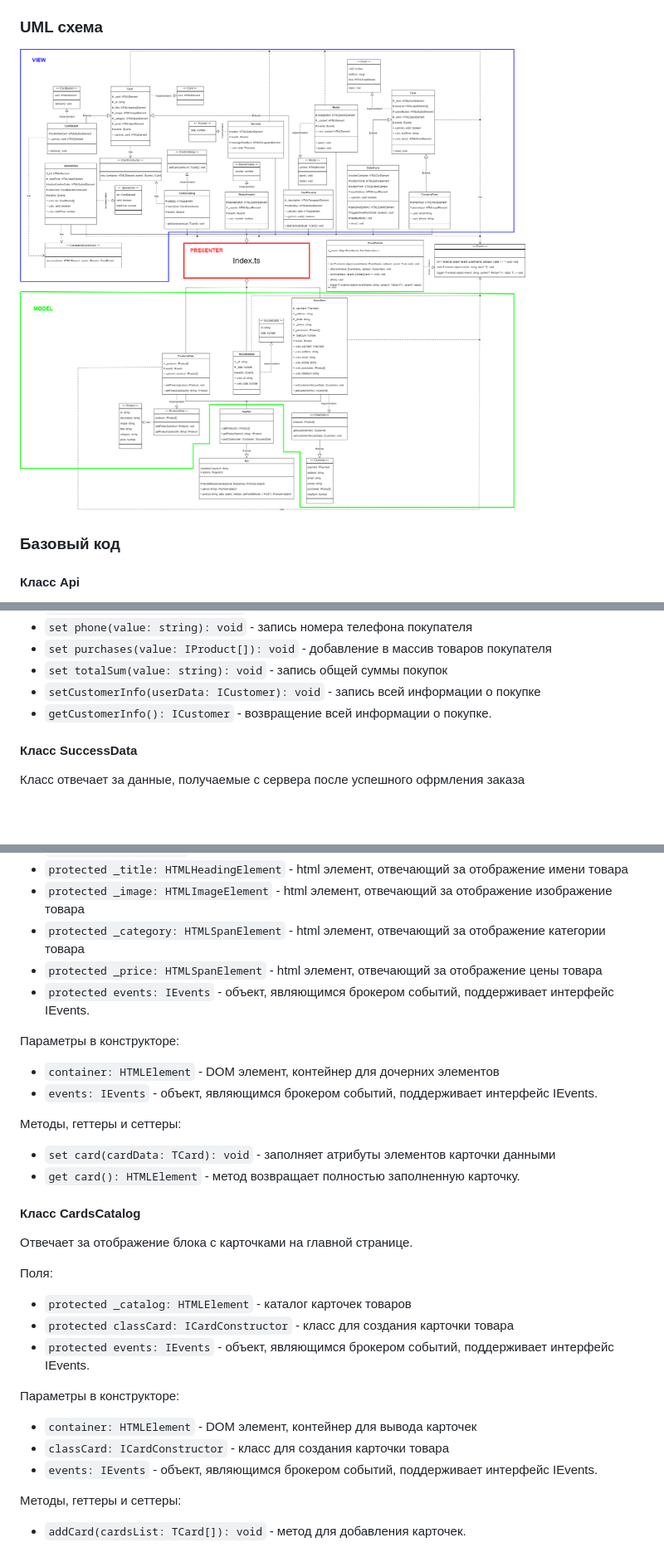
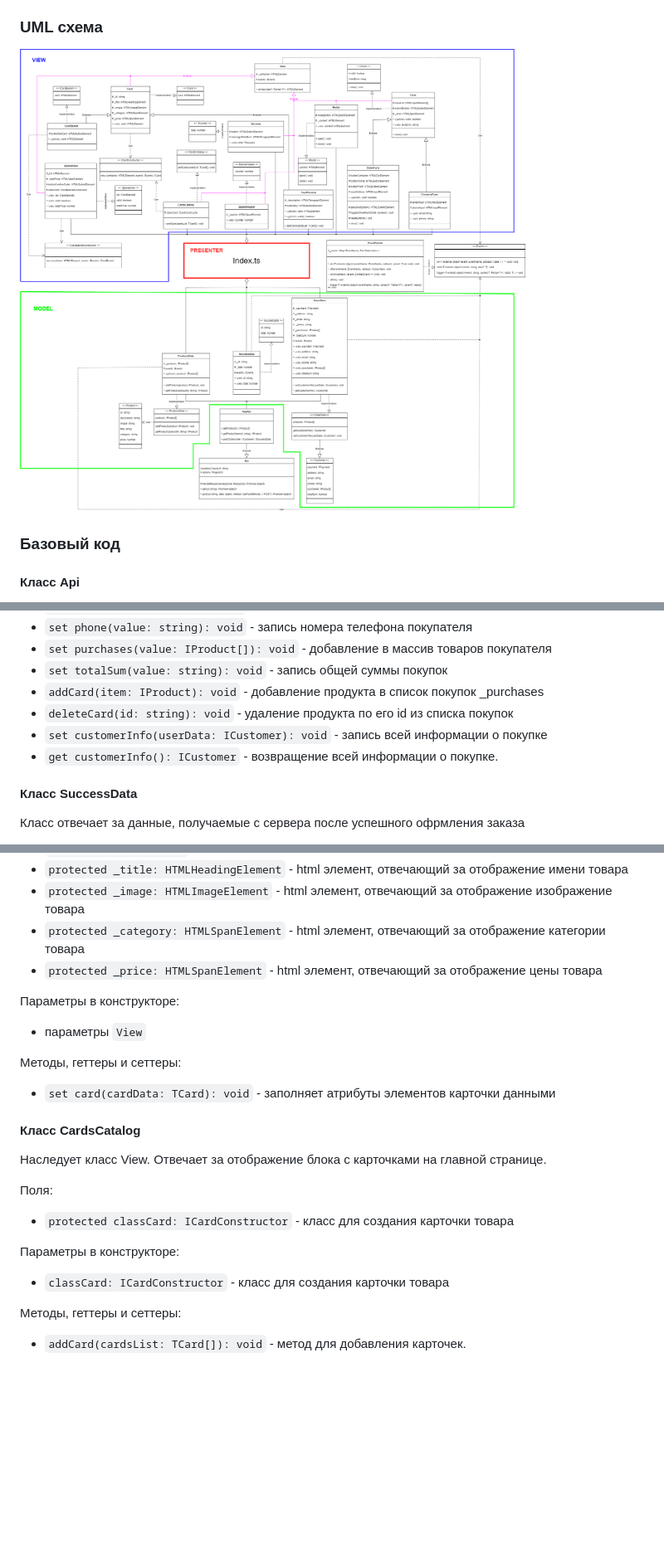
Before and after one commit to AlexMoS1n/web-larek-frontend, a Markdown page: README.md, 3 parts joined by grey strips. Shown: that part at 83% size. GitHub-like rendering; pictures changed too: README-UML.png; blank space fills up the shorter version.

Commit message:
Edit README.md, README-UML, types/index.ts

```diff
--- a/README.md
+++ b/README.md
@@ -129,8 +130,10 @@ yarn build
  - `set phone(value: string): void` - запись номера телефона покупателя
  - `set purchases(value: IProduct[]): void` - добавление в массив товаров покупателя
  - `set totalSum(value: string): void` - запись общей суммы покупок
- - `setCustomerInfo(userData: ICustomer): void`  - запись всей информации о покупке
- - `getCustomerInfo(): ICustomer` - возвращение всей информации о покупке.
+ - `addCard(item: IProduct): void` - добавление продукта в список покупок _purchases
+ - `deleteCard(id: string): void` - удаление продукта по его id из списка покупок
+ - `set customerInfo(userData: ICustomer): void`  - запись всей информации о покупке
+ - `get customerInfo(): ICustomer` - возвращение всей информации о покупке.
 
 #### Класс SuccessData
 Класс отвечает за данные, получаемые с сервера после успешного офрмления заказа
@@ -212,29 +218,21 @@ yarn build
 - `protected _image: HTMLImageElement` - html элемент, отвечающий за отображение изображение товара
 - `protected _category: HTMLSpanElement` - html элемент, отвечающий за отображение категории товара
 - `protected _price: HTMLSpanElement` - html элемент, отвечающий за отображение цены товара
-- `protected events: IEvents` - объект, являющимся брокером событий, поддерживает интерфейс IEvents.
 
 Параметры в конструкторе:
-- `container: HTMLElement` - DOM элемент, контейнер для дочерних элементов
-- `events: IEvents` - объект, являющимся брокером событий, поддерживает интерфейс IEvents.
+- параметры `View`
 
 Методы, геттеры и сеттеры:
 - `set card(cardData: TCard): void` - заполняет атрибуты элементов карточки данными
-- `get card(): HTMLElement` - метод возвращает полностью заполненную карточку.
 
 #### Класс CardsCatalog
-Отвечает за отображение блока с карточками на главной странице.
+Наследует класс View. Отвечает за отображение блока с карточками на главной странице.
 
 Поля:
-- `protected _catalog: HTMLElement` - каталог карточек товаров
 - `protected classCard: ICardConstructor` - класс для создания карточки товара
-- `protected events: IEvents` - объект, являющимся брокером событий, поддерживает интерфейс IEvents.
 
 Параметры в конструкторе:
-- `container: HTMLElement` - DOM элемент, контейнер для вывода карточек
 - `classCard: ICardConstructor` - класс для создания карточки товара
-- `events: IEvents` - объект, являющимся брокером событий, поддерживает интерфейс
-IEvents.
 
 Методы, геттеры и сеттеры:
 - `addCard(cardsList: TCard[]): void` - метод для добавления карточек.
```
Also changed, not shown: other parts of README.md (+30 -32 lines), 1 other file.
